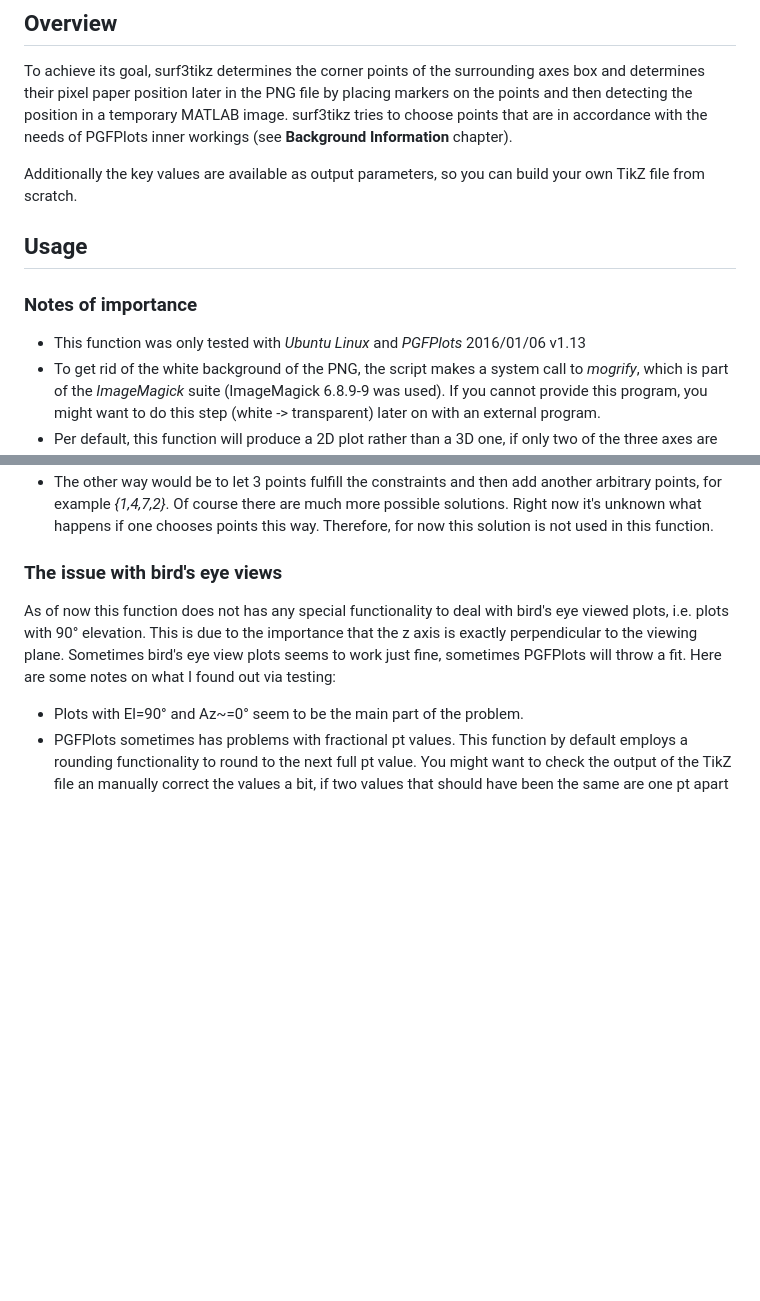
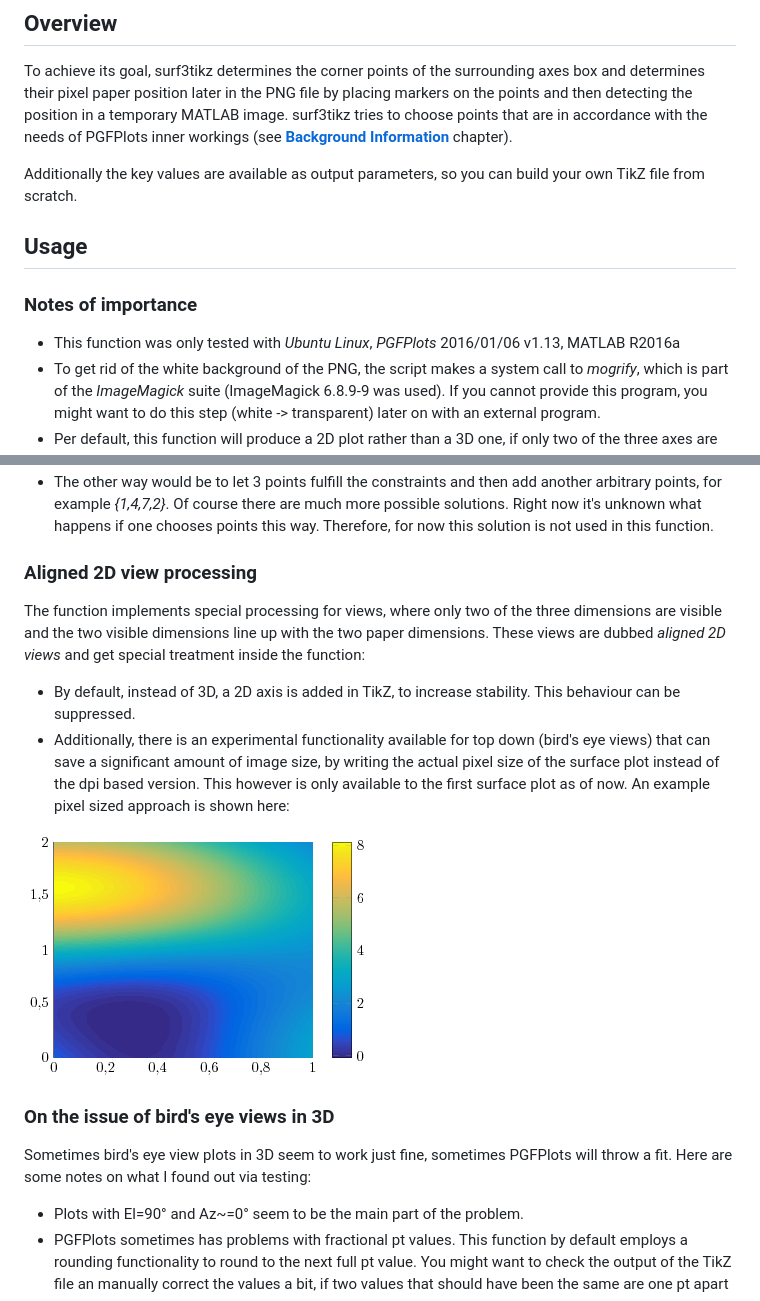
Before and after one commit to Fiech/surf3tikz, a Markdown page: README.md, 2 parts joined by grey strips. Rendered like a GitHub page; pictures changed too: image_sc_plot.png (added); blank space fills up the shorter version.

Commit message:
Updated Documentation

```diff
--- a/README.md
+++ b/README.md
@@ -8,7 +8,8 @@ surf3tikz is a MATLAB function that creates a TikZ+PNG file from a 3D plot.
 To achieve its goal, surf3tikz determines the corner points of the surrounding axes box and
 determines their pixel paper position later in the PNG file by placing markers on the points and
 then detecting the position in a temporary MATLAB image. surf3tikz tries to choose points that are
-in accordance with the needs of PGFPlots inner workings (see **Background Information** chapter).
+in accordance with the needs of PGFPlots inner workings (see **[Background
+Information](#background-information)** chapter).
 
 Additionally the key values are available as output parameters, so you can build your own TikZ file
 from scratch.
@@ -18,7 +19,7 @@ from scratch.
 
 ### Notes of importance
 
-* This function was only tested with _Ubuntu Linux_ and _PGFPlots_ 2016/01/06 v1.13
+* This function was only tested with _Ubuntu Linux_, _PGFPlots_ 2016/01/06 v1.13, MATLAB R2016a
 * To get rid of the white background of the PNG, the script makes a system call to _mogrify_, which is part
   of the _ImageMagick_ suite (ImageMagick 6.8.9-9 was used). If you cannot provide this program, you
   might want to do this step (white -> transparent) later on with an external program.
@@ -155,12 +156,26 @@ determining four points that fulfill the aforementioned constraints:
   unknown what happens if one chooses points this way. Therefore, for now this solution is not used
   in this function.
 
-### The issue with bird's eye views
+### Aligned 2D view processing
 
-As of now this function does not has any special functionality to deal with bird's eye viewed plots,
-i.e. plots with 90° elevation. This is due to the importance that the z axis is exactly
-perpendicular to the viewing plane. Sometimes bird's eye view plots seems to work just fine,
-sometimes PGFPlots will throw a fit. Here are some notes on what I found out via testing:
+The function implements special processing for views, where only two of the three dimensions are
+visible and the two visible dimensions line up with the two paper dimensions. These views are dubbed
+*aligned 2D views* and get special treatment inside the function:
+
+* By default, instead of 3D, a 2D axis is added in TikZ, to increase stability. This behaviour can
+  be suppressed.
+* Additionally, there is an experimental functionality available for top down (bird's eye views)
+  that can save a significant amount of image size, by writing the actual pixel size of the surface
+  plot instead of the dpi based version. This however is only available to the first surface plot as
+  of now. An example pixel sized approach is shown here:
+
+![Example Top Down Plot](image_sc_plot.png)
+
+
+### On the issue of bird's eye views in 3D
+
+Sometimes bird's eye view plots in 3D seem to work just fine, sometimes PGFPlots will throw a fit. Here
+are some notes on what I found out via testing:
 
 * Plots with El=90° and Az~=0° seem to be the main part of the problem.
 * PGFPlots sometimes has problems with fractional pt values. This function by default employs a
```
Also changed, not shown: 1 other file.
